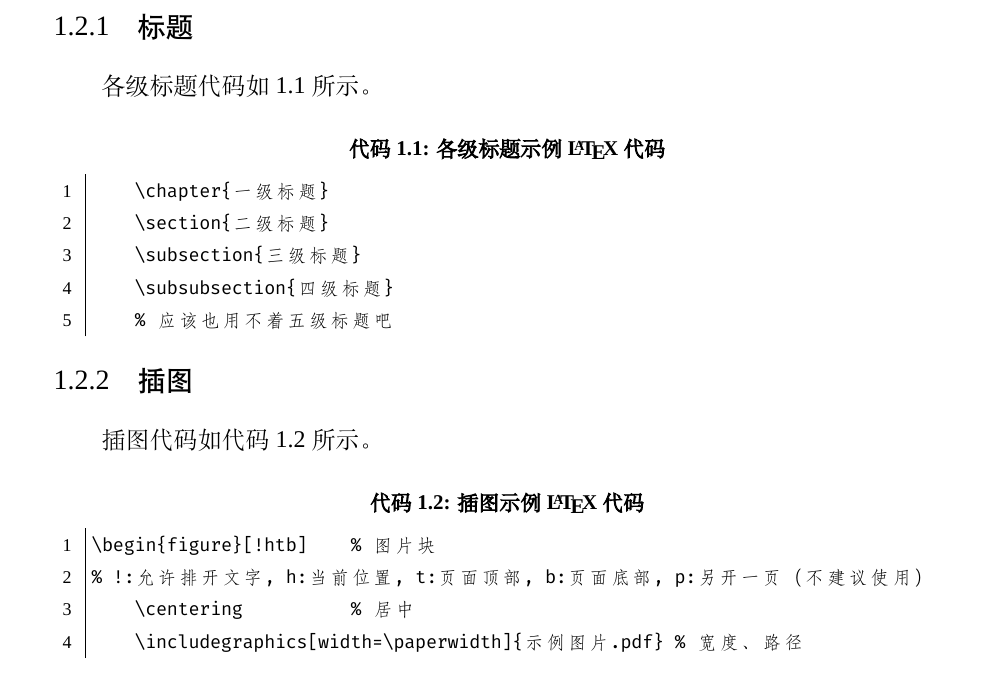
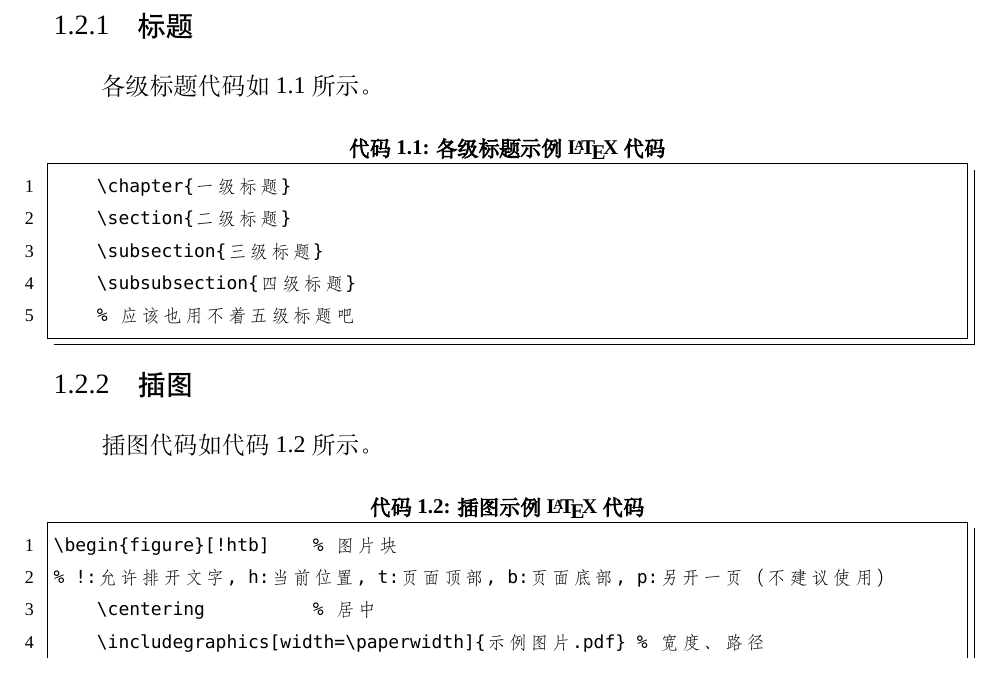
Before and after one commit to AmnesiaBeing/CUC-Thesis-Template, a LaTeX thesis (cucthesis.tex, which reads configs/listings.tex): part of page 10 of 15, cut so that both start at the same text. Compiled offline with XeLaTeX; a missing font is replaced by an installed copy or a similar font.

Commit message:
代码样式修改

```diff
--- a/configs/listings.tex
+++ b/configs/listings.tex
@@ -1,19 +1,21 @@
 % 该文件设置代码块的样式
 
-% 设置等宽字体为FiraCode，存放在fonts字体目录下
-\setmonofont{FiraCode-Regular}
+% 等宽字体样式可选
+% \setmonofont{FiraCode}
+\setmonofont{Consolas}
 
 % 设置代码块样式
 \lstset{
-    basicstyle=\footnotesize\ttfamily,  % 基本风格
-    numbers=left,                       % 设置行号显示在左侧
-    numbersep=10pt,                     % 设置行号与代码块方框间隔
-    tabsize=2,                          % 设置代码块缩进宽度
-    extendedchars=true,                 % 让listings包支持扩展字符，以防止意外错误编码
-    breaklines=true,                    % 自动换行
-    frame=leftline,                     % 框架左边竖线
-    xleftmargin=19pt,                   % 竖线左边间距
-    % showspaces=false,                 % 空格字符加下划线
-    % showstringspaces=false,           % 字符串中的空格加下划线
-    % showtabs=false,                   % 字符串中的tab加下划线
+    columns=fixed,
+    basicstyle=\footnotesize\ttfamily,                   % 设置字体
+    numbers=left,                                        % 在左侧显示行号
+    keywordstyle=\color[RGB]{40,40,255},                 % 关键字样式
+    numberstyle=\footnotesize\color{black},              % 行号样式
+    commentstyle=\it\color[RGB]{0,96,96},                % 设置代码注释的格式
+    stringstyle=\rmfamily\slshape\color[RGB]{128,0,0},   % 设置字符串格式
+    showstringspaces=false,                              % 不显示字符串中的空格
+    frame=shadowbox,                                     % 边框样式
+    breaklines=true,                                     % 换行相关
+    breakatwhitespace=true,                              % 换行相关
+    language=c++,                                        % 默认语言（可高亮显示关键字）
 }
```
